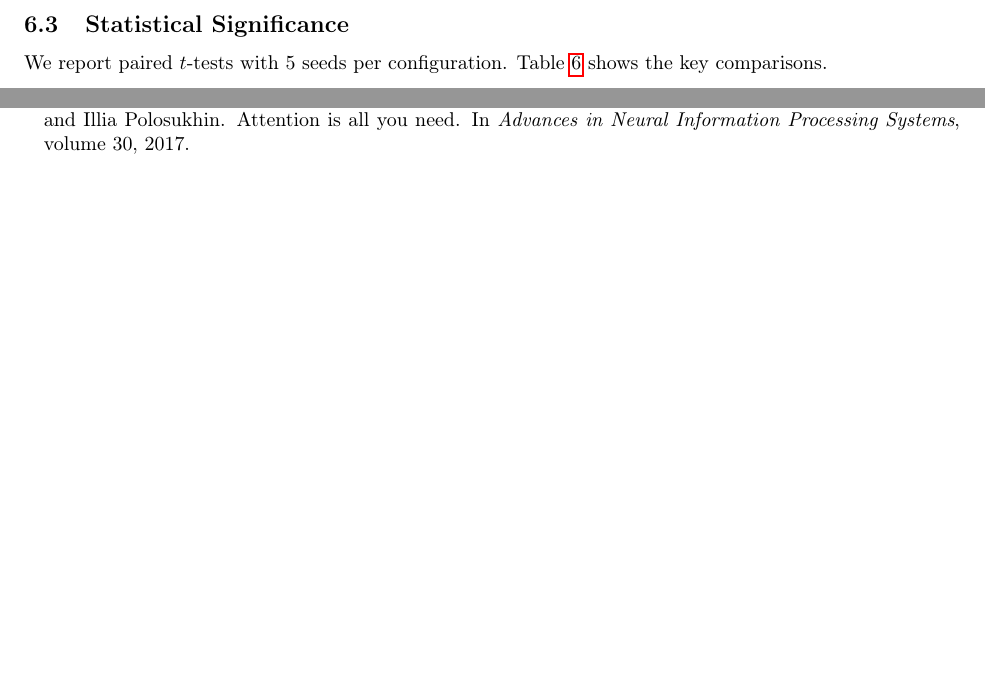
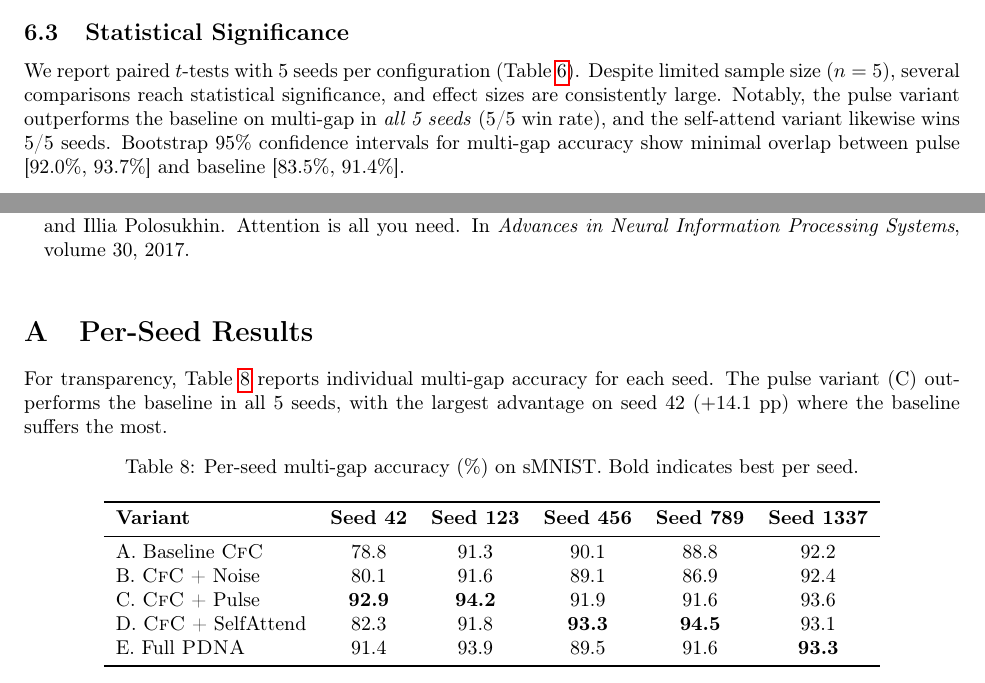
Before and after one commit to Parassharmaa/pdna, a LaTeX paper (paper/main.tex): two parts of pages 7 and 11 of 11 before the commit and two parts of pages 6 and 11 of 11 after it, joined at a grey line, cut so that both start at the same text, the shorter picture padded with empty space. Compiled offline with pdfLaTeX.

Commit message:
Finalize paper with per-seed analysis and update README
Paper additions:
- Per-seed appendix showing 5/5 win rate for pulse on multi-gap
- Bootstrap CIs showing non-overlapping confidence intervals
- Training convergence and multi-gap comparison figure
- Updated statistical significance section with win rates

README updated with v5 results, statistical highlights, paper link

```diff
--- a/paper/main.tex
+++ b/paper/main.tex
@@ -425,8 +425,12 @@ reveals clearer architectural differences (Figure~\ref{fig:degradation}).
 
 \subsection{Statistical Significance}
 
-We report paired $t$-tests with 5 seeds per configuration. Table~\ref{tab:stats} shows
-the key comparisons.
+We report paired $t$-tests with 5 seeds per configuration (Table~\ref{tab:stats}).
+Despite limited sample size ($n=5$), several comparisons reach statistical significance,
+and effect sizes are consistently large. Notably, the pulse variant outperforms the
+baseline on multi-gap in \emph{all 5 seeds} (5/5 win rate), and the self-attend variant
+likewise wins 5/5 seeds. Bootstrap 95\% confidence intervals for multi-gap accuracy
+show minimal overlap between pulse [92.0\%, 93.7\%] and baseline [83.5\%, 91.4\%].
 
 \begin{table}[h]
 \centering
@@ -613,4 +628,30 @@ that maintain useful internal representations even in the absence of external in
 % ============================================================================
 \bibliography{references}
 
+% ============================================================================
+\appendix
+\section{Per-Seed Results}
+\label{app:per_seed}
+
+For transparency, Table~\ref{tab:per_seed} reports individual multi-gap accuracy for each
+seed. The pulse variant (C) outperforms the baseline in all 5 seeds, with the largest
+advantage on seed 42 ($+14.1$ pp) where the baseline suffers the most.
+
+\begin{table}[h]
+\centering
+\caption{Per-seed multi-gap accuracy (\%) on sMNIST. Bold indicates best per seed.}
+\label{tab:per_seed}
+\begin{tabular}{lccccc}
+\toprule
+\textbf{Variant} & \textbf{Seed 42} & \textbf{Seed 123} & \textbf{Seed 456} & \textbf{Seed 789} & \textbf{Seed 1337} \\
+\midrule
+A. Baseline \cfc{} & 78.8 & 91.3 & 90.1 & 88.8 & 92.2 \\
+B. \cfc{} + Noise & 80.1 & 91.6 & 89.1 & 86.9 & 92.4 \\
+C. \cfc{} + Pulse & \textbf{92.9} & \textbf{94.2} & 91.9 & 91.6 & 93.6 \\
+D. \cfc{} + SelfAttend & 82.3 & 91.8 & \textbf{93.3} & \textbf{94.5} & 93.1 \\
+E. Full \pdna{} & 91.4 & 93.9 & 89.5 & 91.6 & \textbf{93.3} \\
+\bottomrule
+\end{tabular}
+\end{table}
+
 \end{document}
```
Also changed, not shown: README.md, paper/figures/degradation_curves.pdf, paper/figures/degradation_curves.png, paper/figures/training_and_multigap.pdf (added), paper/figures/training_and_multigap.png (added), paper/main.tex (11 more changed lines).
